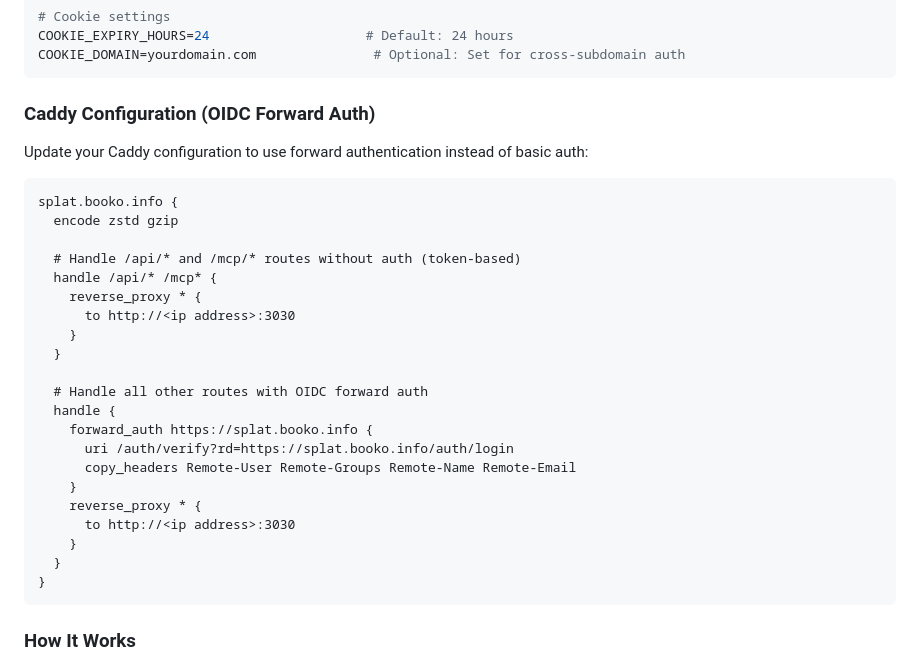
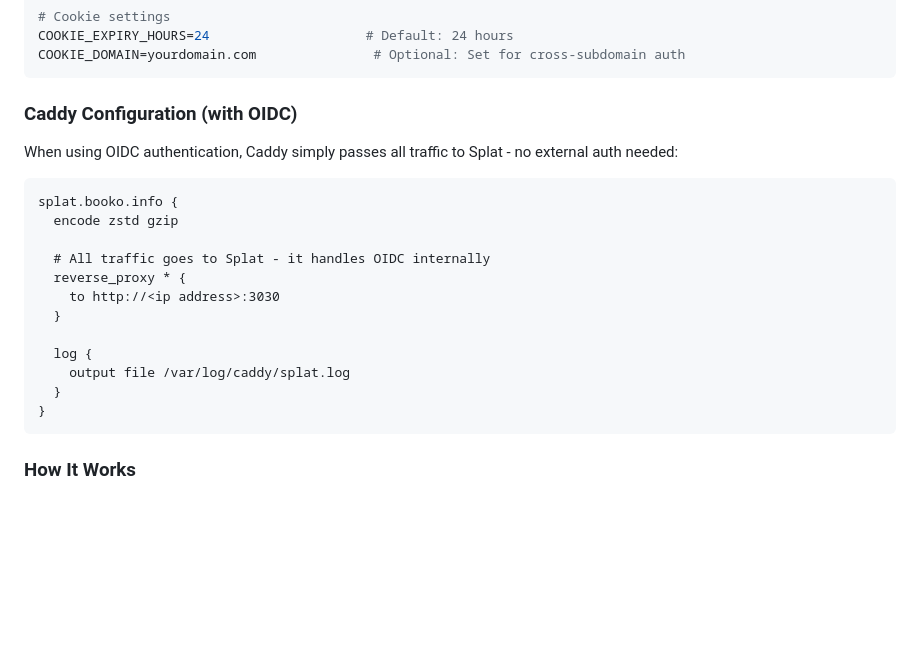
Before and after one commit to dkam/splat, a Markdown page: README.md, the part around the change. Drawn GitHub-style; blank space fills up the shorter version.

Commit message:
Fix documentation

````diff
--- a/README.md
+++ b/README.md
@@ -658,30 +658,21 @@ COOKIE_EXPIRY_HOURS=24                    # Default: 24 hours
 COOKIE_DOMAIN=yourdomain.com               # Optional: Set for cross-subdomain auth
 ```
 
-### Caddy Configuration (OIDC Forward Auth)
+### Caddy Configuration (with OIDC)
 
-Update your Caddy configuration to use forward authentication instead of basic auth:
+When using OIDC authentication, Caddy simply passes all traffic to Splat - no external auth needed:
 
 ```
 splat.booko.info {
   encode zstd gzip
 
-  # Handle /api/* and /mcp/* routes without auth (token-based)
-  handle /api/* /mcp* {
-    reverse_proxy * {
-      to http://<ip address>:3030
-    }
+  # All traffic goes to Splat - it handles OIDC internally
+  reverse_proxy * {
+    to http://<ip address>:3030
   }
 
-  # Handle all other routes with OIDC forward auth
-  handle {
-    forward_auth https://splat.booko.info {
-      uri /auth/verify?rd=https://splat.booko.info/auth/login
-      copy_headers Remote-User Remote-Groups Remote-Name Remote-Email
-    }
-    reverse_proxy * {
-      to http://<ip address>:3030
-    }
+  log {
+    output file /var/log/caddy/splat.log
   }
 }
 ```
````
